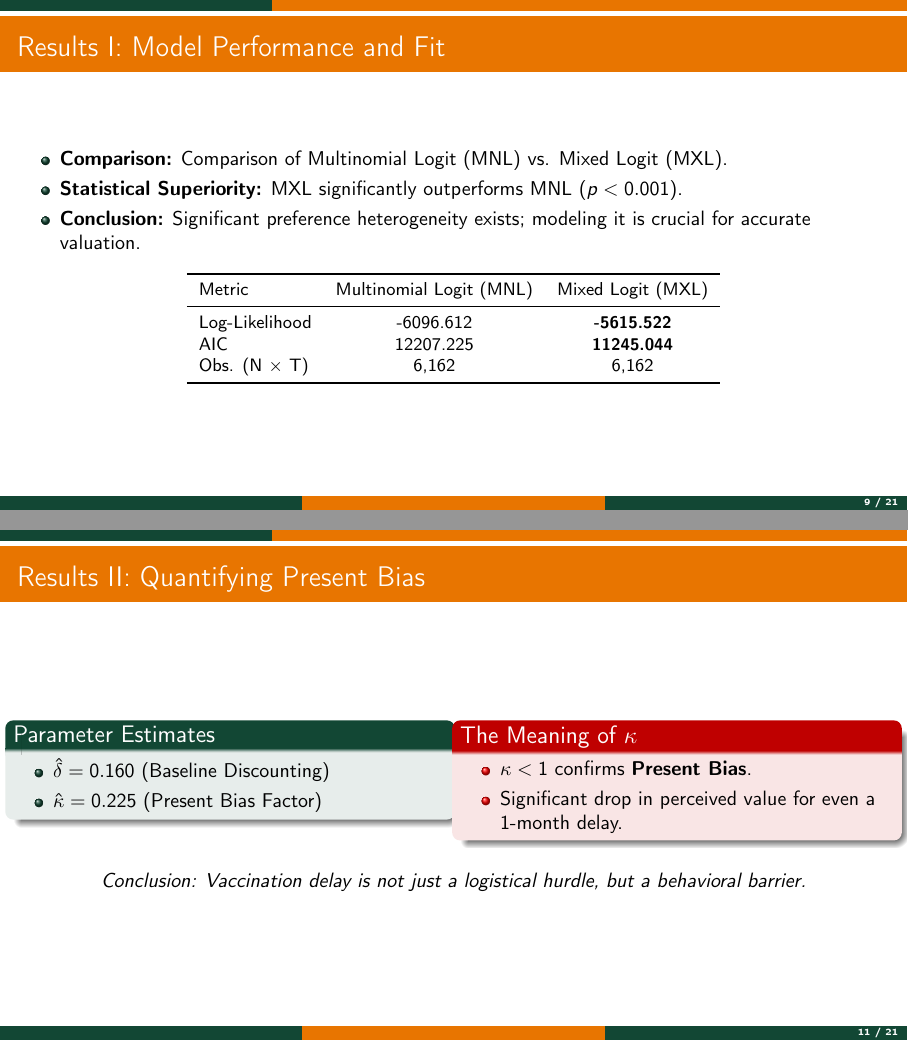
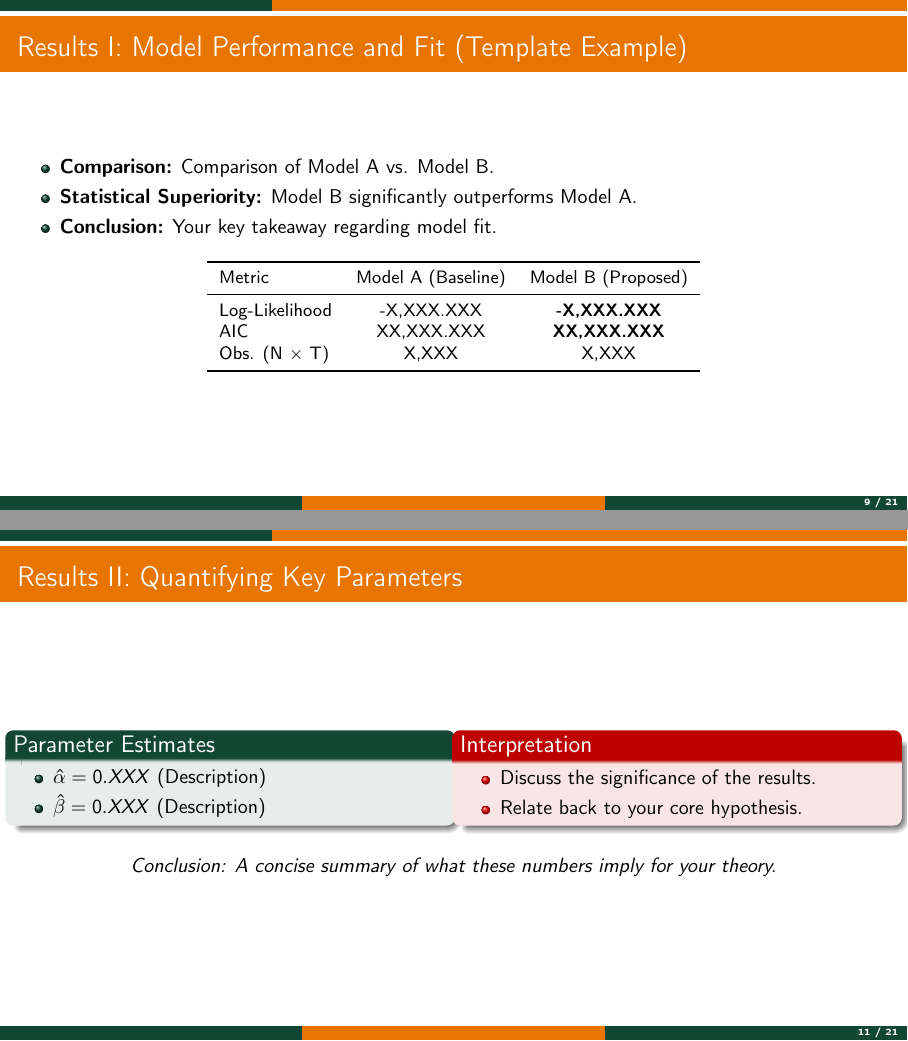
Before and after one commit to yichao2022/dissertation-repository, LaTeX slides (slides/main.tex): pages 9 and 11 of 21, joined at a grey line. Compiled offline with pdfLaTeX.

Commit message:
Update dissertation text with TRIBE v2 future directions and anonymize slides for UTD Beamer template

```diff
--- a/slides/main.tex
+++ b/slides/main.tex
@@ -45,10 +45,10 @@
   \leavevmode%
   \hbox{%
   \begin{beamercolorbox}[wd=.3333\paperwidth,ht=2.25ex,dp=1ex,center]{author in head/foot}%
-    \usebeamerfont{author in head/foot} \color{white} Yichao Jin (UTD)
+    \usebeamerfont{author in head/foot} \color{white} Author Name (UTD)
   \end{beamercolorbox}%
   \begin{beamercolorbox}[wd=.3334\paperwidth,ht=2.25ex,dp=1ex,center]{title in head/foot}%
-    \usebeamerfont{title in head/foot} \color{white} Vaccination Timing DCE
+    \usebeamerfont{title in head/foot} \color{white} Short Title of Your Work
   \end{beamercolorbox}%
   \begin{beamercolorbox}[wd=.3333\paperwidth,ht=2.25ex,dp=1ex,right]{date in head/foot}%
     \usebeamerfont{date in head/foot} \color{white} \insertframenumber{} / \inserttotalframenumber\hspace*{2ex}
@@ -81,5 +81,4 @@
         \node[anchor=center, yshift=0.5cm] at (current page.center) {
             \begin{minipage}{0.9\paperwidth}
                 \centering
-                {\Huge \bfseries \color{utdgreen} Intertemporal Choice in Vaccination Timing} \\[0.4cm]
-                {\Large \color{utdorange} A Discrete Choice Experiment Approach} \\[0.8cm]
+                {\Huge \bfseries \color{utdgreen} Your Dissertation Title Here} \\[0.4cm]
@@ -91,9 +91,9 @@
         % Presenter Info (Bottom Left)
         \node[anchor=south west, xshift=1cm, yshift=1.2cm] at (current page.south west) {
             \begin{tabular}{l}
-                {\large \textbf{Yichao Jin}} \\
-                {\footnotesize Candidate for PhD in Public Policy and Political Economy} \\
-                {\footnotesize April 2026}
+                {\large \textbf{Author Name}} \\
+                {\footnotesize Candidate for PhD in [Your Program]} \\
+                {\footnotesize [Month Year]}
             \end{tabular}
         };
 
@@ -230,23 +230,23 @@
 
 \section{Essay 1: Results and Discussion}
 
-% --- Slide 9: Results I: Model Performance ---
-\begin{frame}{Results I: Model Performance and Fit}
+% --- Slide 9: Results I: Model Performance (Example Table) ---
+\begin{frame}{Results I: Model Performance and Fit (Template Example)}
     \begin{itemize}
-        \item \textbf{Comparison:} Comparison of Multinomial Logit (MNL) vs. Mixed Logit (MXL).
-        \item \textbf{Statistical Superiority:} MXL significantly outperforms MNL ($p < 0.001$).
-        \item \textbf{Conclusion:} Significant preference heterogeneity exists; modeling it is crucial for accurate valuation.
+        \item \textbf{Comparison:} Comparison of Model A vs. Model B.
+        \item \textbf{Statistical Superiority:} Model B significantly outperforms Model A.
+        \item \textbf{Conclusion:} Your key takeaway regarding model fit.
     \end{itemize}
     \begin{table}
         \centering
         \small
         \begin{tabular}{lcc}
             \toprule
-            Metric & Multinomial Logit (MNL) & Mixed Logit (MXL) \\
+            Metric & Model A (Baseline) & Model B (Proposed) \\
             \midrule
-            Log-Likelihood & -6096.612 & \textbf{-5615.522} \\
-            AIC & 12207.225 & \textbf{11245.044} \\
-            Obs. (N $\times$ T) & 6,162 & 6,162 \\
+            Log-Likelihood & -X,XXX.XXX & \textbf{-X,XXX.XXX} \\
+            AIC & XX,XXX.XXX & \textbf{XX,XXX.XXX} \\
+            Obs. (N $\times$ T) & X,XXX & X,XXX \\
             \bottomrule
         \end{tabular}
     \end{table}
@@ -287,27 +287,27 @@
     \vfill
 \end{frame}
 
-% --- Slide 11: Results II: Quantifying Present Bias (Kappa) ---
-\begin{frame}{Results II: Quantifying Present Bias}
+% --- Slide 11: Results II: Quantifying Key Parameters ---
+\begin{frame}{Results II: Quantifying Key Parameters}
     \begin{columns}[T]
         \column{0.5\textwidth}
         \begin{block}{Parameter Estimates}
             \begin{itemize}
-                \item $\hat{\delta} = 0.160$ (Baseline Discounting)
-                \item $\hat{\kappa} = 0.225$ (Present Bias Factor)
+                \item $\hat{\alpha} = 0.XXX$ (Description)
+                \item $\hat{\beta} = 0.XXX$ (Description)
             \end{itemize}
         \end{block}
         \column{0.5\textwidth}
-        \begin{alertblock}{The Meaning of $\kappa$}
+        \begin{alertblock}{Interpretation}
             \begin{itemize}
-                \item $\kappa < 1$ confirms \textbf{Present Bias}.
-                \item Significant drop in perceived value for even a 1-month delay.
+                \item Discuss the significance of the results.
+                \item Relate back to your core hypothesis.
             \end{itemize}
         \end{alertblock}
     \end{columns}
     \centering
     \vspace{0.5cm}
-    \textit{Conclusion: Vaccination delay is not just a logistical hurdle, but a behavioral barrier.}
+    \textit{Conclusion: A concise summary of what these numbers imply for your theory.}
 \end{frame}
 
 % --- Slide 12: Results III: The BDM ---
```
Also changed, not shown: dissertation/main text.tex (+15 -0 lines), slides/main.tex (11 more changed lines).
